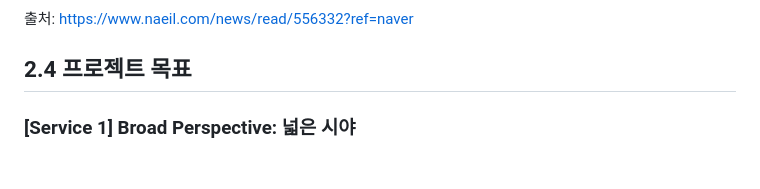
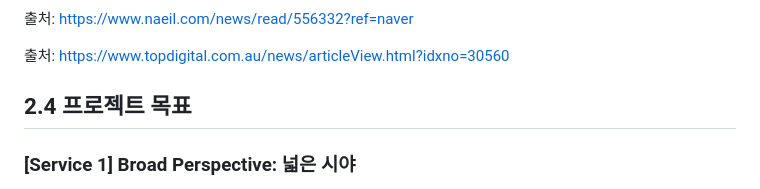
Before and after one commit to SKNETWORKS-FAMILY-AICAMP/SKN24-4th-5Team, a Markdown page: README.md, the part around one of its changes. Rendered like a GitHub page; blank space fills up the shorter version.

```diff
--- a/README.md
+++ b/README.md
@@ -118,7 +127,9 @@
 <p>
   출처: <a href="https://www.naeil.com/news/read/556332?ref=naver">https://www.naeil.com/news/read/556332?ref=naver</a>
 </p>
-
+<p>
+  출처: <a href="https://www.topdigital.com.au/news/articleView.html?idxno=30560">https://www.topdigital.com.au/news/articleView.html?idxno=30560</a>
+</p>
 
 ##  **2.4 프로젝트 목표**
 
```
Also changed, not shown: other parts of README.md (+14 -5 lines).
